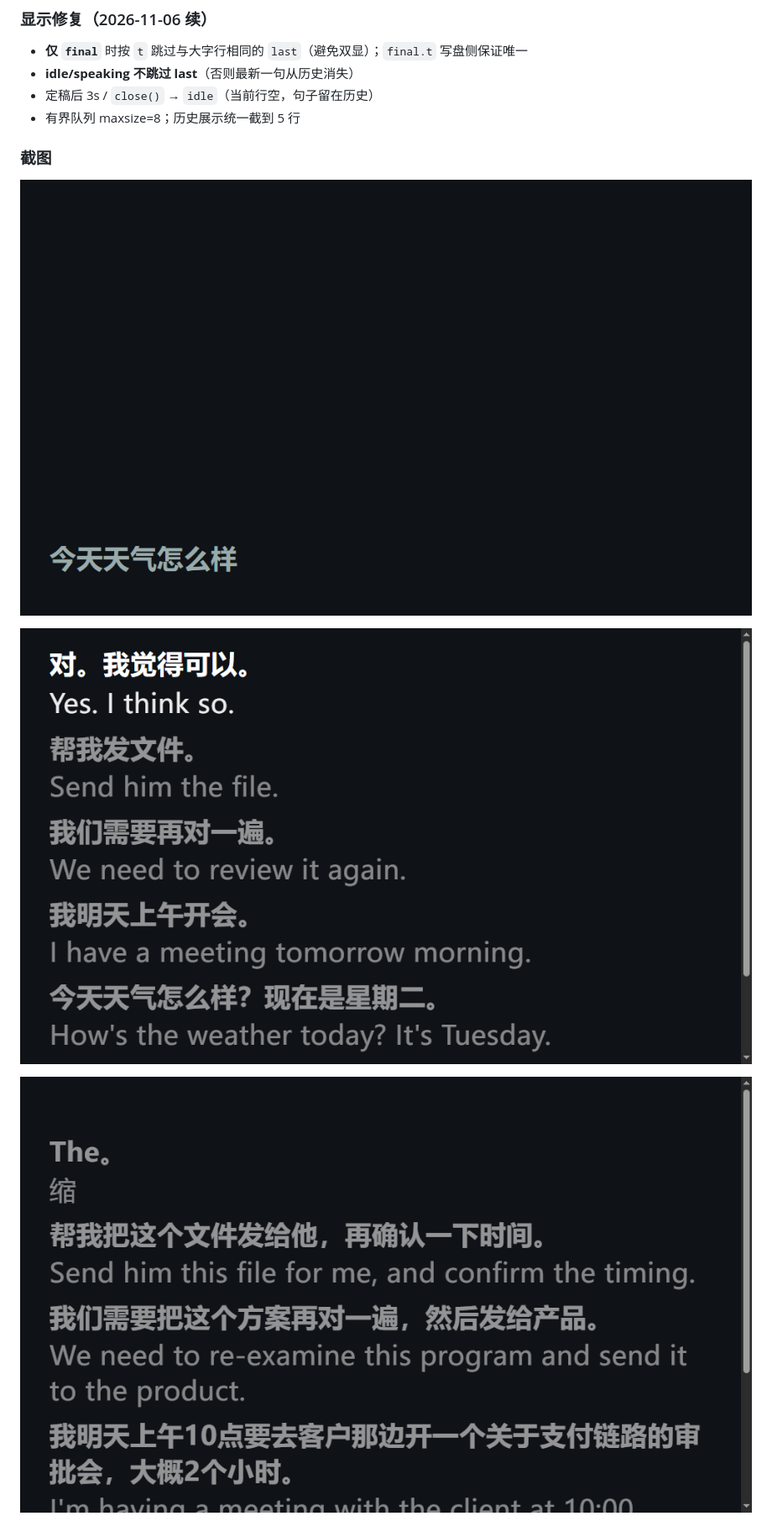
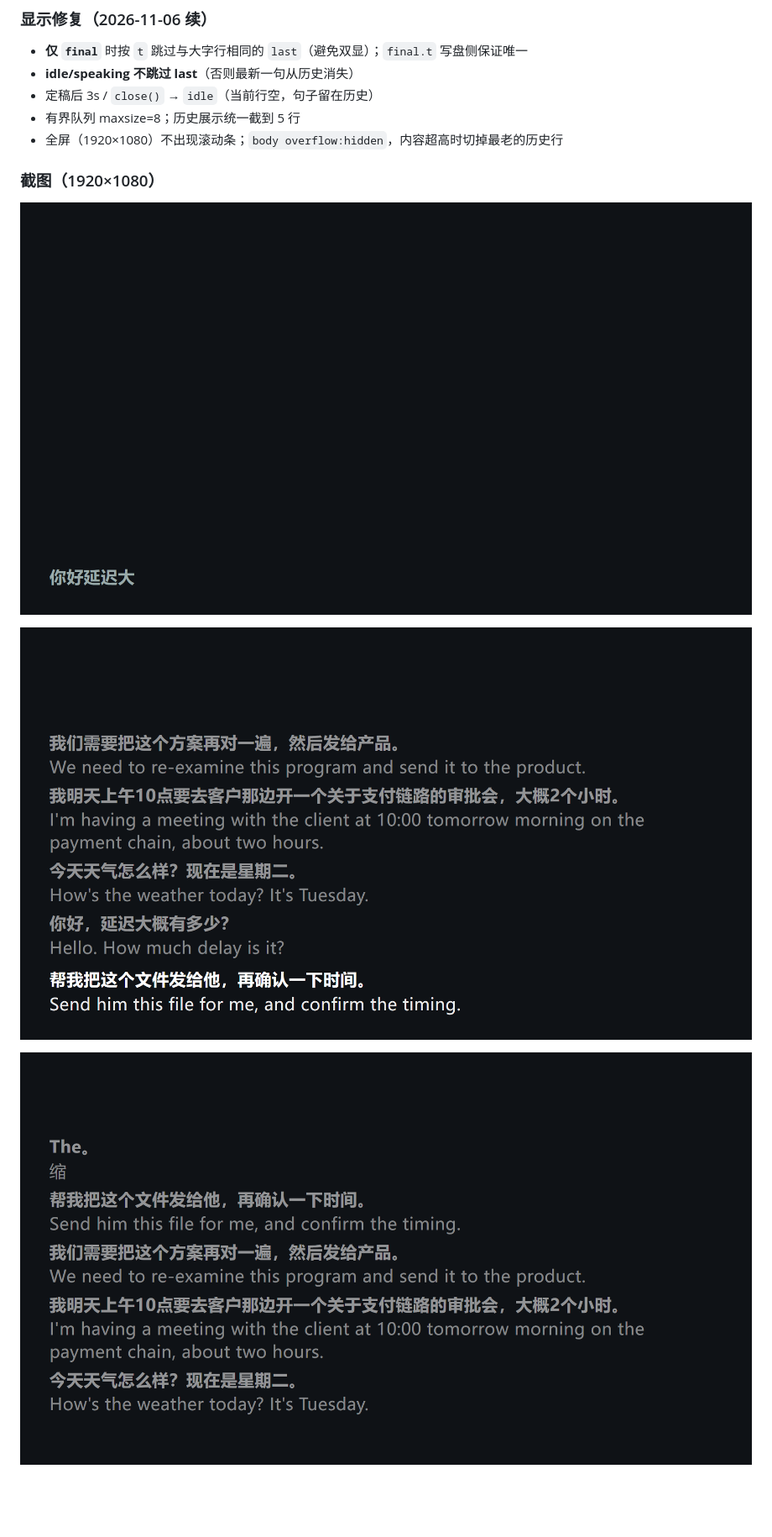
Before and after one commit to ykwc666/realtime-translate, a Markdown page: docs/SUBTITLE.md, the part around one of its changes. Shown at 84% size. Drawn GitHub-style; pictures changed too: docs/assets/subtitle_final.png, docs/assets/subtitle_idle.png, docs/assets/subtitle_partial.png; blank space fills up the shorter version.

```diff
--- a/docs/SUBTITLE.md
+++ b/docs/SUBTITLE.md
@@ -69,9 +69,10 @@ REM 离线 dualsim 联调
 - **idle/speaking 不跳过 last**（否则最新一句从历史消失）
 - 定稿后 3s / `close()` → `idle`（当前行空，句子留在历史）
 - 有界队列 maxsize=8；历史展示统一截到 5 行
+- 全屏（1920×1080）不出现滚动条；`body overflow:hidden`，内容超高时切掉最老的历史行
 
 
-### 截图
+### 截图（1920×1080）
 
 ![partial 灰](assets/subtitle_partial.png)
 
```
Also changed, not shown: other parts of docs/SUBTITLE.md (+1 -1 lines), 1 other file.
